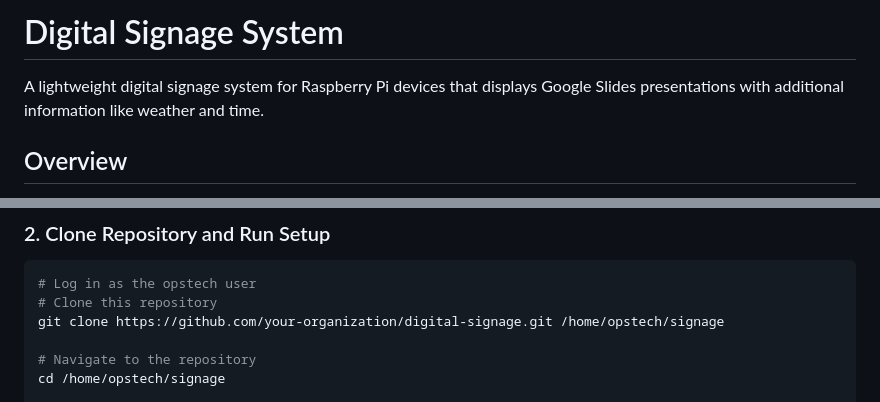
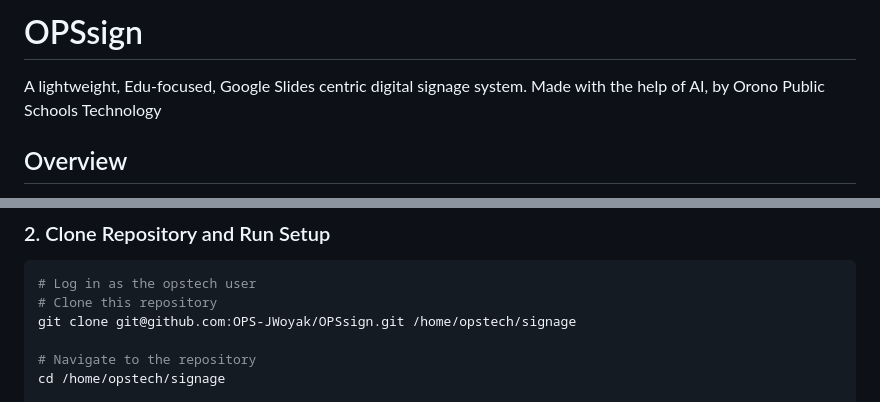
Before and after one commit to OPS-JWoyak/OPSsign, a Markdown page: README.md, 2 parts joined by grey strips. Rendered like a GitHub page.

````diff
--- a/README.md
+++ b/README.md
@@ -1,6 +1,7 @@
-# Digital Signage System
+# OPSsign
 
-A lightweight digital signage system for Raspberry Pi devices that displays Google Slides presentations with additional information like weather and time.
+A lightweight, Edu-focused, Google Slides centric digital signage system.
+Made with the help of AI, by Orono Public Schools Technology
 
 ## Overview
 
@@ -46,7 +47,7 @@ digital-signage/
 ```bash
 # Log in as the opstech user
 # Clone this repository
-git clone https://github.com/your-organization/digital-signage.git /home/opstech/signage
+git clone git@github.com:OPS-JWoyak/OPSsign.git /home/opstech/signage
 
 # Navigate to the repository
 cd /home/opstech/signage
````
